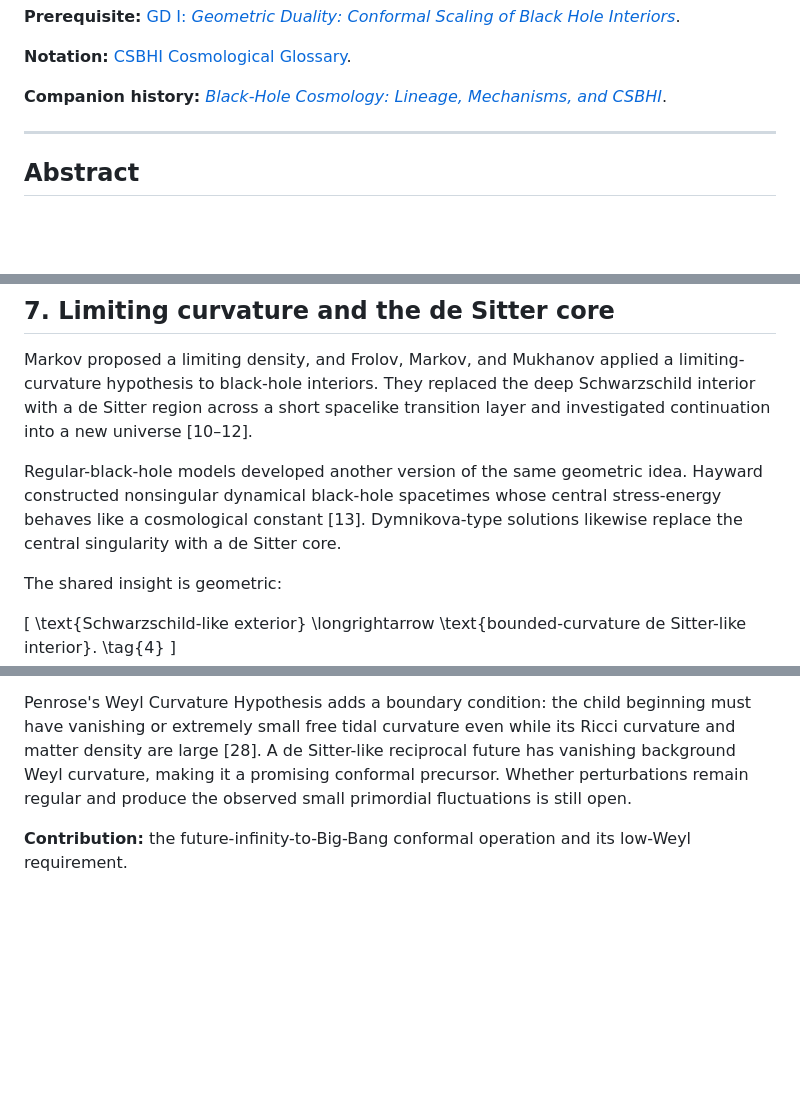
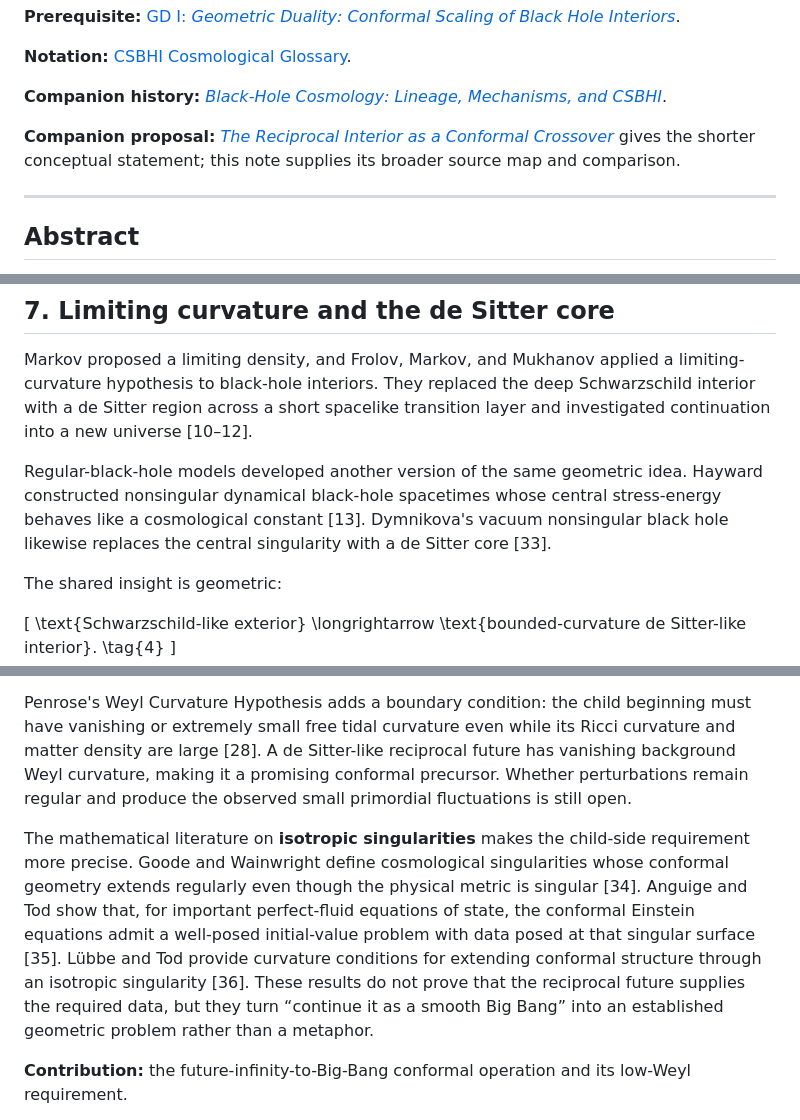
Before and after one commit to gilansalehi/csbhi, a Markdown page: notes/collapse_reciprocal_interior_and_conformal_child.md, 3 parts joined by grey strips. Drawn GitHub-style; blank space fills up the shorter version.

```diff
--- a/notes/collapse_reciprocal_interior_and_conformal_child.md
+++ b/notes/collapse_reciprocal_interior_and_conformal_child.md
@@ -13,6 +13,8 @@
 **Notation:** [CSBHI Cosmological Glossary](note.html?src=cosmological_glossary).
 
 **Companion history:** [*Black-Hole Cosmology: Lineage, Mechanisms, and CSBHI*](note.html?src=black_hole_cosmology_lineage).
+
+**Companion proposal:** [*The Reciprocal Interior as a Conformal Crossover*](note.html?src=reciprocal_interior_conformal_crossover) gives the shorter conceptual statement; this note supplies its broader source map and comparison.
 
 ---
 
@@ -171,7 +183,7 @@ These models place the child cosmology immediately within a finite collapsing cl
 
 Markov proposed a limiting density, and Frolov, Markov, and Mukhanov applied a limiting-curvature hypothesis to black-hole interiors. They replaced the deep Schwarzschild interior with a de Sitter region across a short spacelike transition layer and investigated continuation into a new universe [10–12].
 
-Regular-black-hole models developed another version of the same geometric idea. Hayward constructed nonsingular dynamical black-hole spacetimes whose central stress-energy behaves like a cosmological constant [13]. Dymnikova-type solutions likewise replace the central singularity with a de Sitter core.
+Regular-black-hole models developed another version of the same geometric idea. Hayward constructed nonsingular dynamical black-hole spacetimes whose central stress-energy behaves like a cosmological constant [13]. Dymnikova's vacuum nonsingular black hole likewise replaces the central singularity with a de Sitter core [33].
 
 The shared insight is geometric:
 
@@ -279,6 +291,8 @@ CCC is not a black-hole cosmology. Its crossover joins complete cosmic aeons, re
 
 Penrose's Weyl Curvature Hypothesis adds a boundary condition: the child beginning must have vanishing or extremely small free tidal curvature even while its Ricci curvature and matter density are large [28]. A de Sitter-like reciprocal future has vanishing background Weyl curvature, making it a promising conformal precursor. Whether perturbations remain regular and produce the observed small primordial fluctuations is still open.
 
+The mathematical literature on **isotropic singularities** makes the child-side requirement more precise. Goode and Wainwright define cosmological singularities whose conformal geometry extends regularly even though the physical metric is singular [34]. Anguige and Tod show that, for important perfect-fluid equations of state, the conformal Einstein equations admit a well-posed initial-value problem with data posed at that singular surface [35]. Lübbe and Tod provide curvature conditions for extending conformal structure through an isotropic singularity [36]. These results do not prove that the reciprocal future supplies the required data, but they turn “continue it as a smooth Big Bang” into an established geometric problem rather than a metaphor.
+
 **Contribution:** the future-infinity-to-Big-Bang conformal operation and its low-Weyl requirement.
 
 **Missing piece:** a black-hole origin, a reciprocal radial scale, and a derived matter/entropy transfer.
```
Also changed, not shown: other parts of notes/collapse_reciprocal_interior_and_conformal_child.md (+23 -5 lines).
